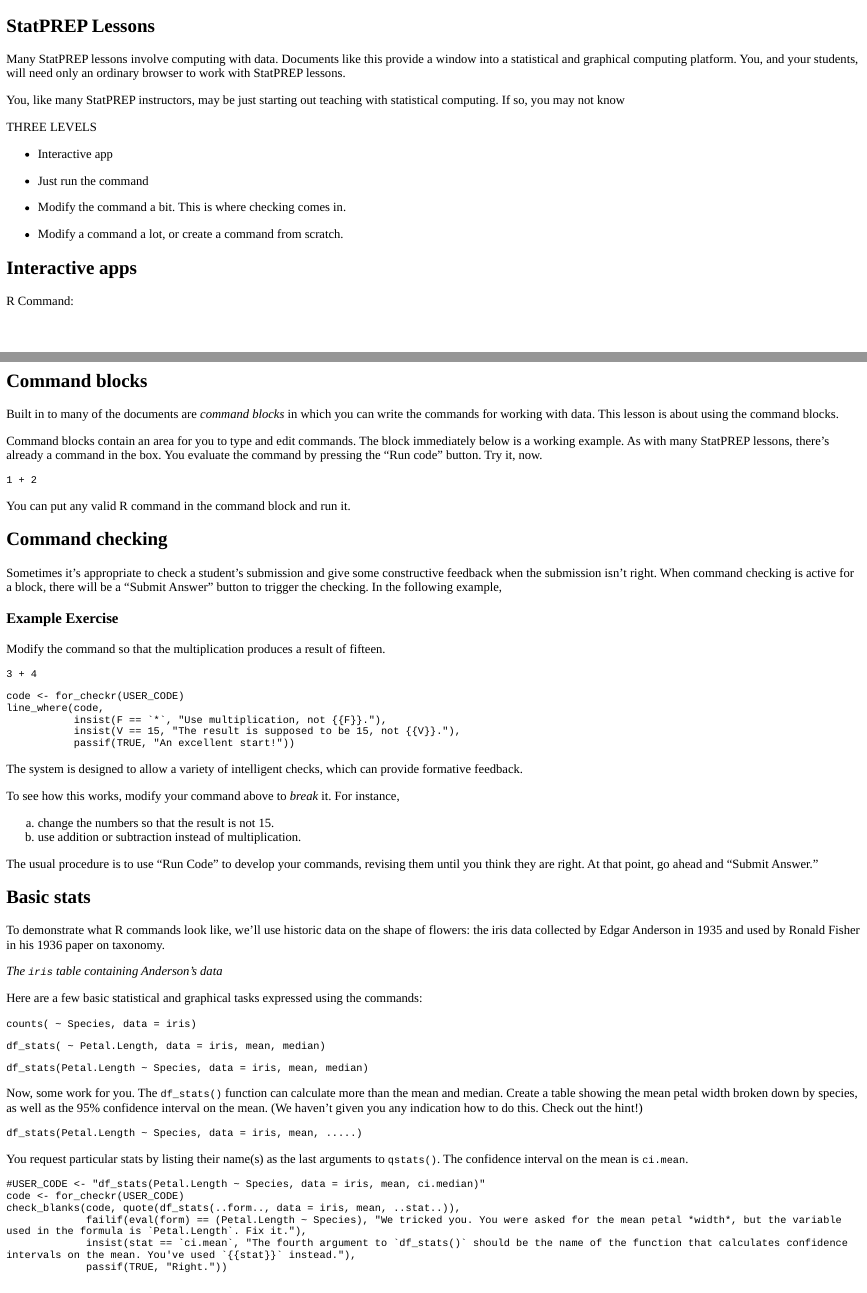
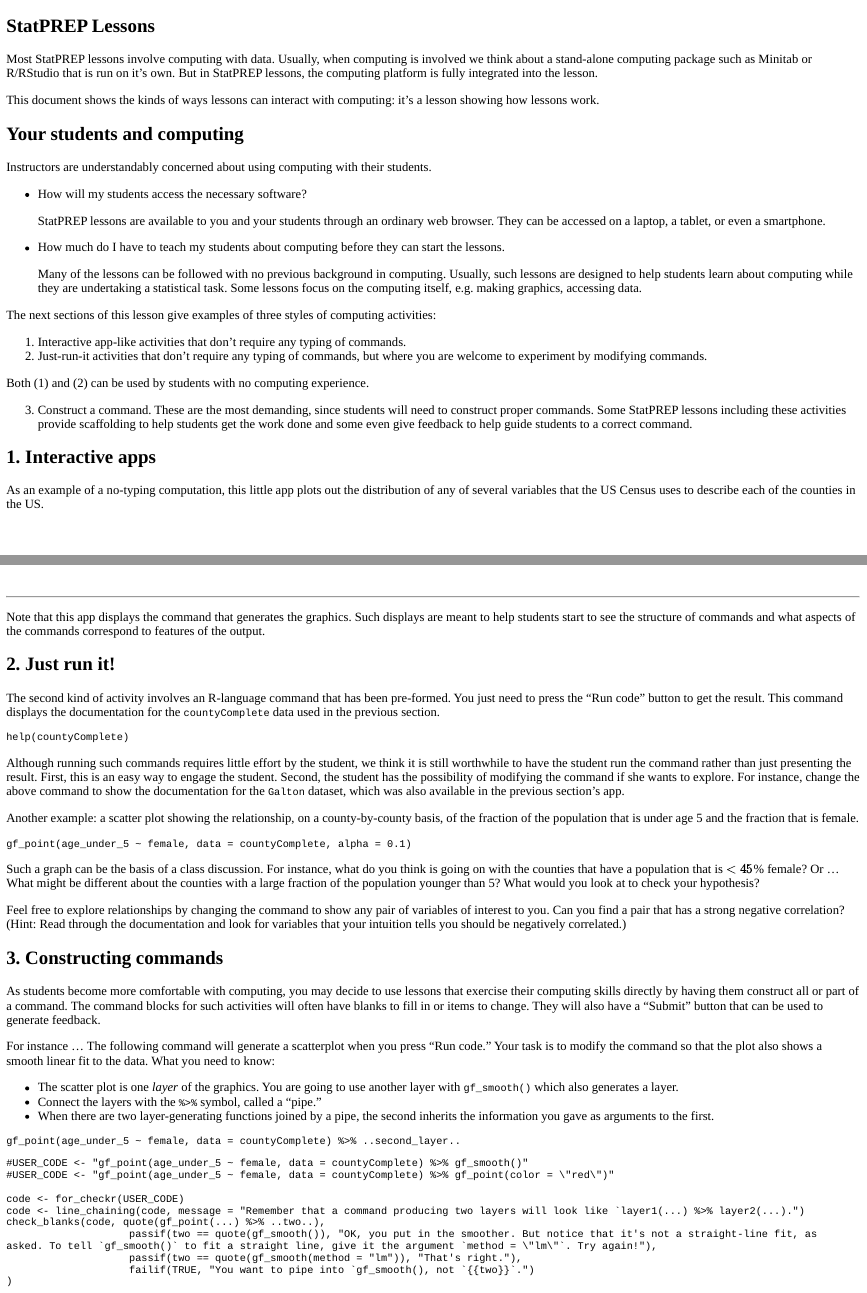
Before and after one commit to StatPREP/InstructorLessons, an R Markdown document (Foundations/Learnr/Intro_to_learnr.Rmd): the page in a window 1100 px wide, from its top, and a second part further down, joined at a grey line. The pictures show the output file Foundations/Learnr/Intro_to_learnr.html that the author committed with the source, opened offline; long lines of code are wrapped.

Commit message:
Finished Foundations/Learnr/Intro

````diff
--- a/Foundations/Learnr/Distribution_app.Rmd
+++ b/Foundations/Learnr/Distribution_app.Rmd
@@ -12,7 +12,7 @@
 library(mosaicData)
 library(ggformula)
 knitr::opts_chunk$set(echo = FALSE)
-US_counties <- countyComplete
+countyComplete
 just_numeric_names <- function(df) { res <- sapply(df, is.numeric); names(res[res])}
 ```
 
@@ -19,3 +27,2 @@
 
 
-R Command: `r htmlOutput("command", inline = TRUE)`
@@ -36,17 +44,20 @@
          )
   sprintf( stub, input$variable, input$dataset)
 })
+output[["command"]] <- renderText({
+  req(plot_command())
+  plot_command()
+})
 observe({
-  req(input$dataset)
-  df <- eval(parse(text = input$dataset) )
-  cat("Class of df is", class(df))
+  req(input[["dataset"]])
+  df <- eval(as.name(input[["dataset"]]))
   vnames <- just_numeric_names(df)
 
   vnames <- vnames[! vnames %in% c("FIPS")] # vars not to be shown
   updateSelectInput(session, "variable", choices = vnames, selected = vnames[3] )
 })
-output$density <- renderPlot({
+output[["distribution"]] <- renderPlot({
   eval(parse(text = plot_command()))
   })
-output$command <- renderText({HTML(paste0("<code>", plot_command(), "</code>"))})
+output[["command"]] <- renderText({HTML(paste0("<code>", plot_command(), "</code>"))})
 ```
--- a/Foundations/Learnr/Intro_to_learnr.Rmd
+++ b/Foundations/Learnr/Intro_to_learnr.Rmd
@@ -20,110 +21,87 @@
 
 ## StatPREP Lessons
 
-Many StatPREP lessons involve computing with data. Documents like this provide a window into a statistical and graphical computing platform. You, and your students, will need only an ordinary browser to work with StatPREP lessons.
+Most StatPREP lessons involve computing with data. Usually, when computing is involved we think about a stand-alone computing package such as Minitab or R/RStudio that is run on it's own. But in StatPREP lessons, the computing platform is fully integrated into the lesson.
 
-You, like many StatPREP instructors, may be just starting out teaching with statistical computing. If so, you may not know
+This document shows the kinds of ways lessons can interact with computing. In other words, this document is a lesson showing how lessons work.
 
-THREE LEVELS
+## Your students and computing
 
-* Interactive app
+Instructors are understandably concerned about using computing with their students.
 
-* Just run the command
+* How will my students access the necessary software?
 
-* Modify the command a bit. This is where checking comes in.
+    StatPREP lessons are available to you and your students through an ordinary web browser. They can be accessed on a laptop, a tablet, or even a smartphone.
 
-* Modify a command a lot, or create a command from scratch.
+* How much do I have to teach my students about computing before they can start the lessons.
 
+    Many of the lessons can be followed with no previous background in computing. Usually, such lessons are designed to help students learn about computing while they are undertaking a statistical task. Some lessons focus on the computing itself, e.g. making graphics, accessing data.
 
-## Interactive apps
+The next sections of this lesson give examples of three styles of computing activities:
+
+1. Interactive app-like activities that don't require any typing of commands.
+2. Just-run-it activities that don't require any typing of commands, but where you are welcome to experiment by modifying commands.
+
+Both (1) and (2) can be used by students with no computing experience.
+
+3. Construct a command. These are the most demanding, since students will need to construct proper commands. Some StatPREP lessons including these activities provide scaffolding to help students get the work done and some even give feedback to help guide students to a correct command.
+
+## 1. Interactive apps
+
+As an example of a no-typing computation, this little app plots out the distribution of any of several variables that the US Census uses to describe each of the counties in the US.
+
 
 ```{r child="Distribution_app.Rmd", context = "server"}
 ```
 
-## Command blocks
+----------------------
 
-Built in to many of the documents are *command blocks* in which you can write the commands for working with data. This lesson is about using the command blocks.
+Note that this app displays the command that generates the graphics. Such displays are meant to help students start to see the structure of commands and what aspects of the commands correspond to features of the output.
 
-Command blocks contain an area for you to type and edit commands. The block immediately below is a working example. As with many StatPREP lessons, there's already a command in the box. You evaluate the command by pressing the "Run code" button. Try it, now.
 
-```{r block-0, exercise = TRUE, exercise.lines = 2}
-1 + 2
+## 2. Just run it!
+
+The second kind of activity involves an R-language command that has been pre-formed. You just need to press the "Run code" button to get the result. This command displays the documentation for the `countyComplete` data used in the previous section.
+
+```{r county-help, exercise = TRUE}
+help(countyComplete)
 ```
 
-You can put any valid R command in the command block and run it.
+Although running such commands requires little effort by the student, we think it is still worthwhile to have the student run the command rather than just presenting the result. First, this is an easy way to engage the student. Second, the student has the possibility of modifying the command if she wants to explore. For instance, change the above command to show the documentation for the `Galton` dataset, which was also available in the previous section's app.
 
-## Command checking
+Another example: a scatter plot showing the relationship, on a county-by-county basis, of the fraction of the population that is under age 5 and the fraction that is female.
 
-Sometimes it's appropriate to check a student's submission and give some constructive feedback when the submission isn't right. When command checking is active for a block, there will be a "Submit Answer" button to trigger the checking. In the following example,
-
-### Example Exercise
-
-Modify the command so that the multiplication produces a result of fifteen.
-
-```{r block-1, exercise = TRUE, exercise.eval = FALSE, exercise.lines = 2}
-3 + 4
+```{r county-scatter, exercise = TRUE, warning = FALSE, message = FALSE}
+gf_point(age_under_5 ~ female, data = countyComplete, alpha = 0.1)
 ```
 
-```{r block-1-check, echo = FALSE}
-code <- for_checkr(USER_CODE)
-line_where(code,
-           insist(F == `*`, "Use multiplication, not {{F}}."),
-           insist(V == 15, "The result is supposed to be 15, not {{V}}."),
-           passif(TRUE, "An excellent start!"))
+Such a graph can be the basis of a class discussion. For instance, what do you think is going on with the counties that have a population that is $< 45$% female? Or ... What might be different about the counties with a large fraction of the population younger than 5? What would you look at to check your hypothesis?
+
+Feel free to explore relationships by changing the command to show any pair of variables of interest to you. Can you find a pair that has a strong negative correlation? (Hint: Read through the documentation and look for variables that your intuition tells you should be negatively correlated.)
+
+## 3. Constructing commands
+
+As students become more comfortable with computing, you may decide to use lessons that exercise their computing skills directly by having them construct all or part of a command. The command blocks for such activities will often have blanks to fill in or items to change. They will also have a "Submit" button that can be used to generate feedback.
+
+For instance ... The following command will generate a scatterplot when you press "Run code." Your task is to modify the command so that the plot also shows a smooth linear fit to the data. What you need to know:
+
+* The scatter plot is one *layer* of the graphics. You are going to use another layer with `gf_smooth()` which also generates a layer.
+* Connect the layers with the `%>%` symbol, called a "pipe."
+* When there are two layer-generating functions joined by a pipe, the second inherits the information you gave as arguments to the first.
+
+```{r two-layers, exercise = TRUE}
+gf_point(age_under_5 ~ female, data = countyComplete) %>% ..second_layer..
 ```
 
-The system is designed to allow a variety of intelligent checks, which can provide formative feedback.
+```{r two-layers-check, warning = FALSE, message = FALSE}
+#USER_CODE <- "gf_point(age_under_5 ~ female, data = countyComplete) %>% gf_smooth()"
+#USER_CODE <- "gf_point(age_under_5 ~ female, data = countyComplete) %>% gf_point(color = \"red\")"
 
-To see how this works, modify your command above to *break* it. For instance,
-
-a. change the numbers so that the result is not 15.
-b. use addition or subtraction instead of multiplication.
-
-The usual procedure is to use "Run Code" to develop your commands, revising them until you think they are right. At that point, go ahead and "Submit Answer."
-
-
-## Basic stats
-
-To demonstrate what R commands look like, we'll use historic data on the shape of flowers: the iris data collected by Edgar Anderson in 1935 and used by Ronald Fisher in his 1936 paper on taxonomy.
-
-
-*The `iris` table containing Anderson's data*
-
-```{r}
-sample_n(iris, size = nrow(iris))
+code <- for_checkr(USER_CODE)
+code <- line_chaining(code, message = "Remember that a command producing two layers will look like `layer1(...) %>% layer2(...).")
+check_blanks(code, quote(gf_point(...) %>% ..two..),
+                    passif(two == quote(gf_smooth()), "OK, you put in the smoother. But notice that it's not a straight-line fit, as asked. To tell `gf_smooth()` to fit a straight line, give it the argument `method = \"lm\"`. Try again!"),
+                    passif(two == quote(gf_smooth(method = "lm")), "That's right."),
+                    failif(TRUE, "You want to pipe into `gf_smooth(), not `{{two}}`.")
+)
 ```
-
-
-
-Here are a few basic statistical and graphical tasks expressed using the commands:
-
-```{r species_count, exercise = TRUE, exercise.cap = "How many of each species?"}
-counts( ~ Species, data = iris)
-```
-
-```{r length_mean, exercise = TRUE, exercise.cap = "Mean and median petal length"}
-df_stats( ~ Petal.Length, data = iris, mean, median)
-```
-
-```{r length_mean_species, exercise = TRUE, exercise.cap = "Petal length broken down by species"}
-df_stats(Petal.Length ~ Species, data = iris, mean, median)
-```
-
-Now, some work for you. The `df_stats()` function can calculate more than the mean and median. Create a table showing the mean petal width broken down by species, as well as the 95% confidence interval on the mean. (We haven't given you any indication how to do this. Check out the hint!)
-
-```{r width_mean_species2, exercise = TRUE, exercise.cap = "CI on mean petal width, broken down by species"}
-df_stats(Petal.Length ~ Species, data = iris, mean, .....)
-```
-
-<div id="length_mean_species2-hint">You request particular stats by listing their name(s) as the last arguments to `qstats()`. The confidence interval on the mean is `ci.mean`.
-</div>
-
-```{r width_mean_species2-check}
-#USER_CODE <- "df_stats(Petal.Length ~ Species, data = iris, mean, ci.median)"
-code <- for_checkr(USER_CODE)
-check_blanks(code, quote(df_stats(..form.., data = iris, mean, ..stat..)),
-             failif(eval(form) == (Petal.Length ~ Species), "We tricked you. You were asked for the mean petal *width*, but the variable used in the formula is `Petal.Length`. Fix it."),
-             insist(stat == `ci.mean`, "The fourth argument to `df_stats()` should be the name of the function that calculates confidence intervals on the mean. You've used `{{stat}}` instead."),
-             passif(TRUE, "Right."))
-
-```
````
Also changed, not shown: Foundations/Learnr/dependencies.R (+7 -6 lines), Foundations/Learnr/Intro_to_learnr.html, Foundations/Learnr/Distribution_app.Rmd (17 more changed lines), Foundations/Learnr/Intro_to_learnr.Rmd (1 more changed lines).
